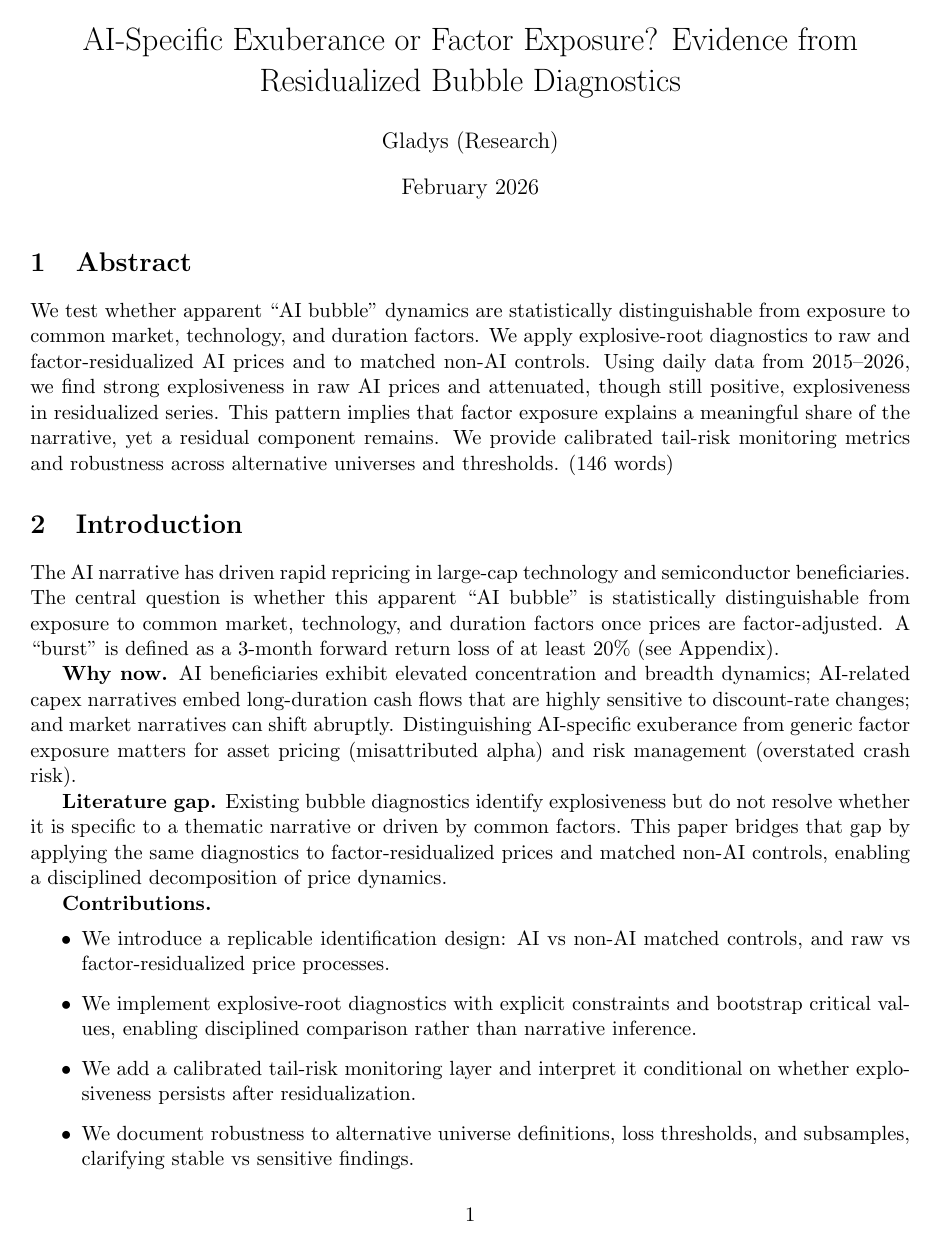
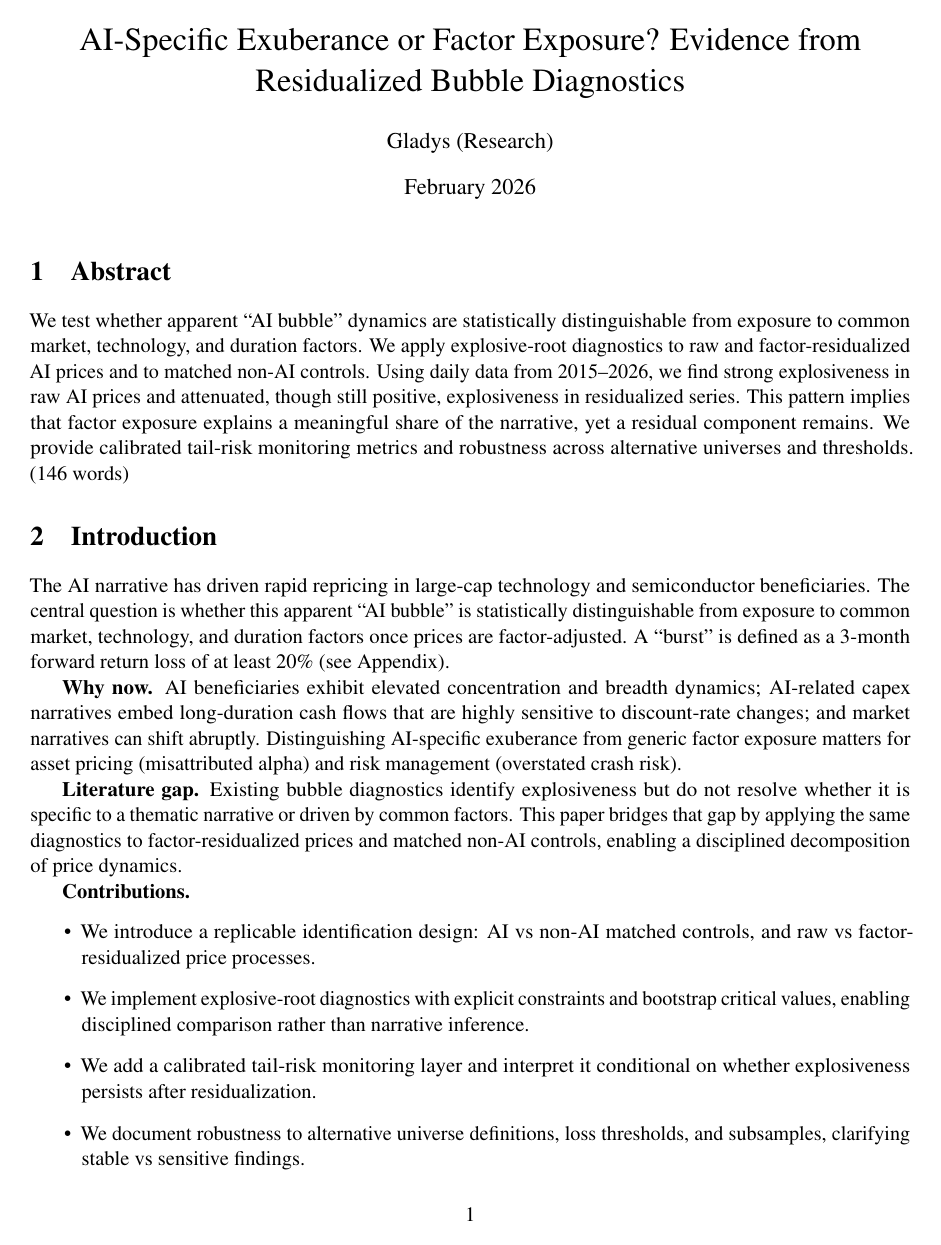
Before and after one commit to glady-dqi/ai-bubble-risk-quant-paper, a LaTeX document (paper/main.tex): page 1 of 5. Compiled offline with pdfLaTeX.

Commit message:
Styling and formatting pass

```diff
--- a/paper/main.tex
+++ b/paper/main.tex
@@ -3,6 +3,9 @@
 \usepackage{graphicx}
 \usepackage{booktabs}
 \usepackage{hyperref}
+\usepackage{microtype}
+\usepackage{times}
+\usepackage[font=small,labelfont=bf]{caption}
 \title{AI-Specific Exuberance or Factor Exposure? Evidence from Residualized Bubble Diagnostics}
 \author{Gladys (Research)}
 \date{February 2026}
```
Also changed, not shown: paper/main.pdf.
